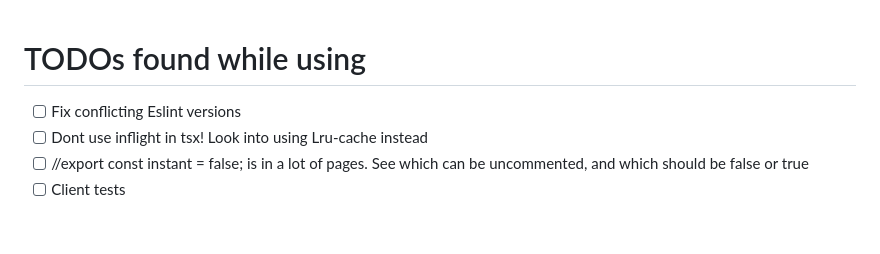
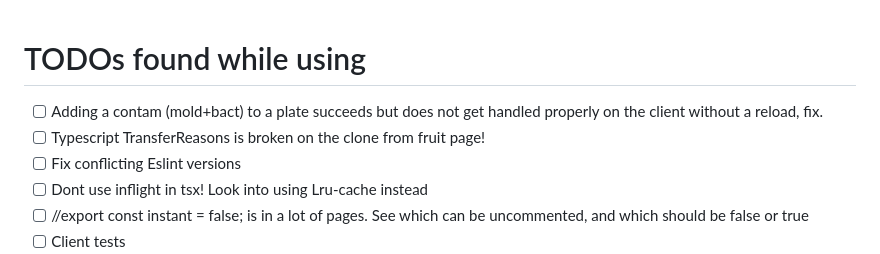
Before and after one commit to reeceappling/mushDb, a Markdown page: .github/TODO.md, the part around the change. Drawn GitHub-style; blank space fills up the shorter version.

Commit message:
added a todo

```diff
--- a/.github/TODO.md
+++ b/.github/TODO.md
@@ -1,4 +1,6 @@
 # TODOs found while using
+- [ ] Adding a contam (mold+bact) to a plate succeeds but does not get handled properly on the client without a reload, fix.
+- [ ] Typescript TransferReasons is broken on the clone from fruit page!
 - [ ] Fix conflicting Eslint versions
 - [ ] Dont use inflight in tsx! Look into using Lru-cache instead
 - [ ] //export const instant = false; is in a lot of pages. See which can be uncommented, and which should be false or true
```
